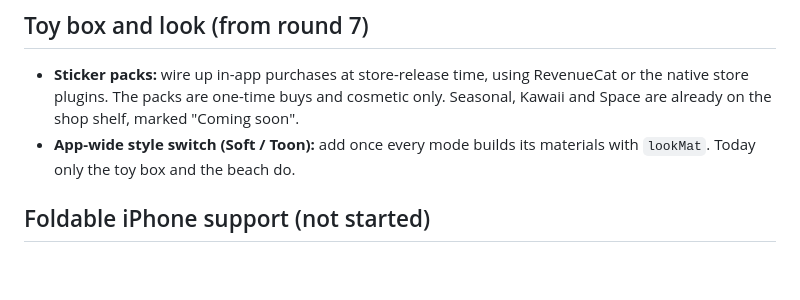
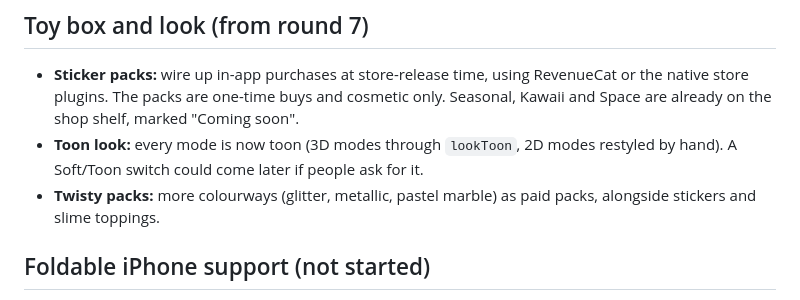
Before and after one commit to KarenKawas/fidget-app, a Markdown page: BACKLOG.md, the part around the change. Drawn GitHub-style; blank space fills up the shorter version.

Commit message:
Backlog: the toon look now covers every mode; Twisty colour packs
Co-Authored-By: Claude Opus 5.5 <noreply@anthropic.com>

```diff
--- a/BACKLOG.md
+++ b/BACKLOG.md
@@ -42,7 +42,8 @@
 
 ## Toy box and look (from round 7)
 - **Sticker packs:** wire up in-app purchases at store-release time, using RevenueCat or the native store plugins. The packs are one-time buys and cosmetic only. Seasonal, Kawaii and Space are already on the shop shelf, marked "Coming soon".
-- **App-wide style switch (Soft / Toon):** add once every mode builds its materials with `lookMat`. Today only the toy box and the beach do.
+- **Toon look:** every mode is now toon (3D modes through `lookToon`, 2D modes restyled by hand). A Soft/Toon switch could come later if people ask for it.
+- **Twisty packs:** more colourways (glitter, metallic, pastel marble) as paid packs, alongside stickers and slime toppings.
 
 ## Foldable iPhone support (not started)
 
```
